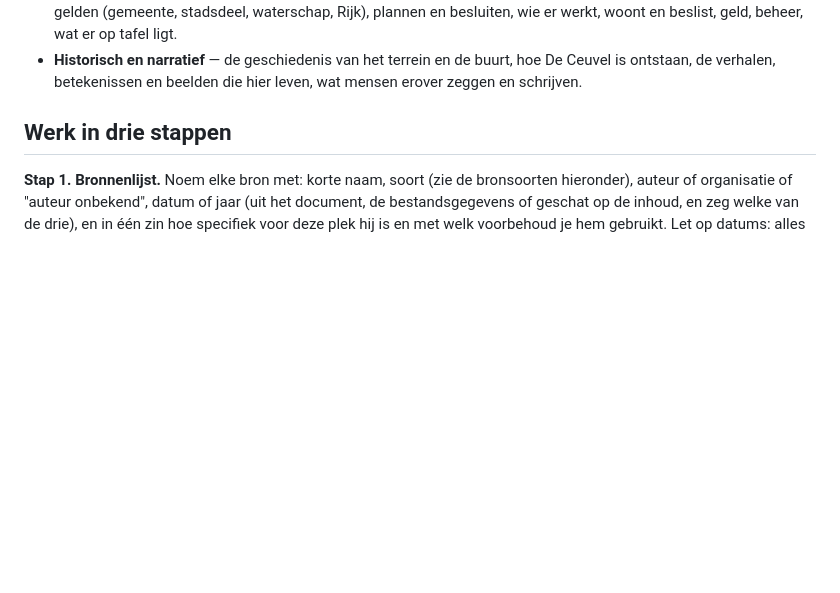
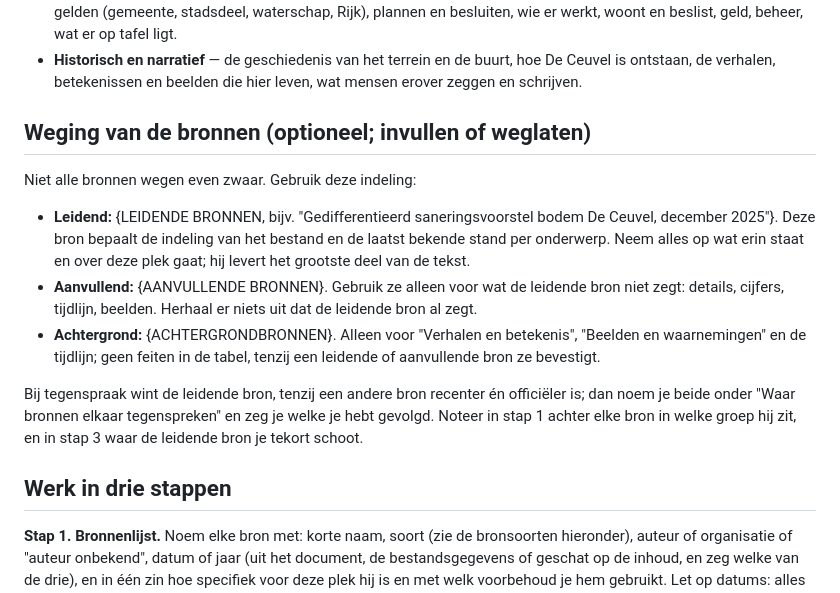
Before and after one commit to bartgramberg/ENT, a Markdown page: voorbeelden/kennisprofiel/PROMPT-domeinsamenvatting.md, the part around the change. Drawn GitHub-style; blank space fills up the shorter version.

Commit message:
kennisprofiel-prompt: optioneel wegingsblok (leidend / aanvullend / achtergrond)
Co-Authored-By: Claude Fable 5.1 <noreply@anthropic.com>

```diff
--- a/voorbeelden/kennisprofiel/PROMPT-domeinsamenvatting.md
+++ b/voorbeelden/kennisprofiel/PROMPT-domeinsamenvatting.md
@@ -27,6 +27,26 @@ Kies het domein:
 - **Historisch en narratief** — de geschiedenis van het terrein en de buurt,
   hoe De Ceuvel is ontstaan, de verhalen, betekenissen en beelden die hier
   leven, wat mensen erover zeggen en schrijven.
+
+## Weging van de bronnen (optioneel; invullen of weglaten)
+
+Niet alle bronnen wegen even zwaar. Gebruik deze indeling:
+
+- **Leidend:** {LEIDENDE BRONNEN, bijv. "Gedifferentieerd saneringsvoorstel
+  bodem De Ceuvel, december 2025"}. Deze bron bepaalt de indeling van het
+  bestand en de laatst bekende stand per onderwerp. Neem alles op wat erin
+  staat en over deze plek gaat; hij levert het grootste deel van de tekst.
+- **Aanvullend:** {AANVULLENDE BRONNEN}. Gebruik ze alleen voor wat de
+  leidende bron niet zegt: details, cijfers, tijdlijn, beelden. Herhaal er
+  niets uit dat de leidende bron al zegt.
+- **Achtergrond:** {ACHTERGRONDBRONNEN}. Alleen voor "Verhalen en betekenis",
+  "Beelden en waarnemingen" en de tijdlijn; geen feiten in de tabel, tenzij
+  een leidende of aanvullende bron ze bevestigt.
+
+Bij tegenspraak wint de leidende bron, tenzij een andere bron recenter én
+officiëler is; dan noem je beide onder "Waar bronnen elkaar tegenspreken" en
+zeg je welke je hebt gevolgd. Noteer in stap 1 achter elke bron in welke
+groep hij zit, en in stap 3 waar de leidende bron je tekort schoot.
 
 ## Werk in drie stappen
 
```
